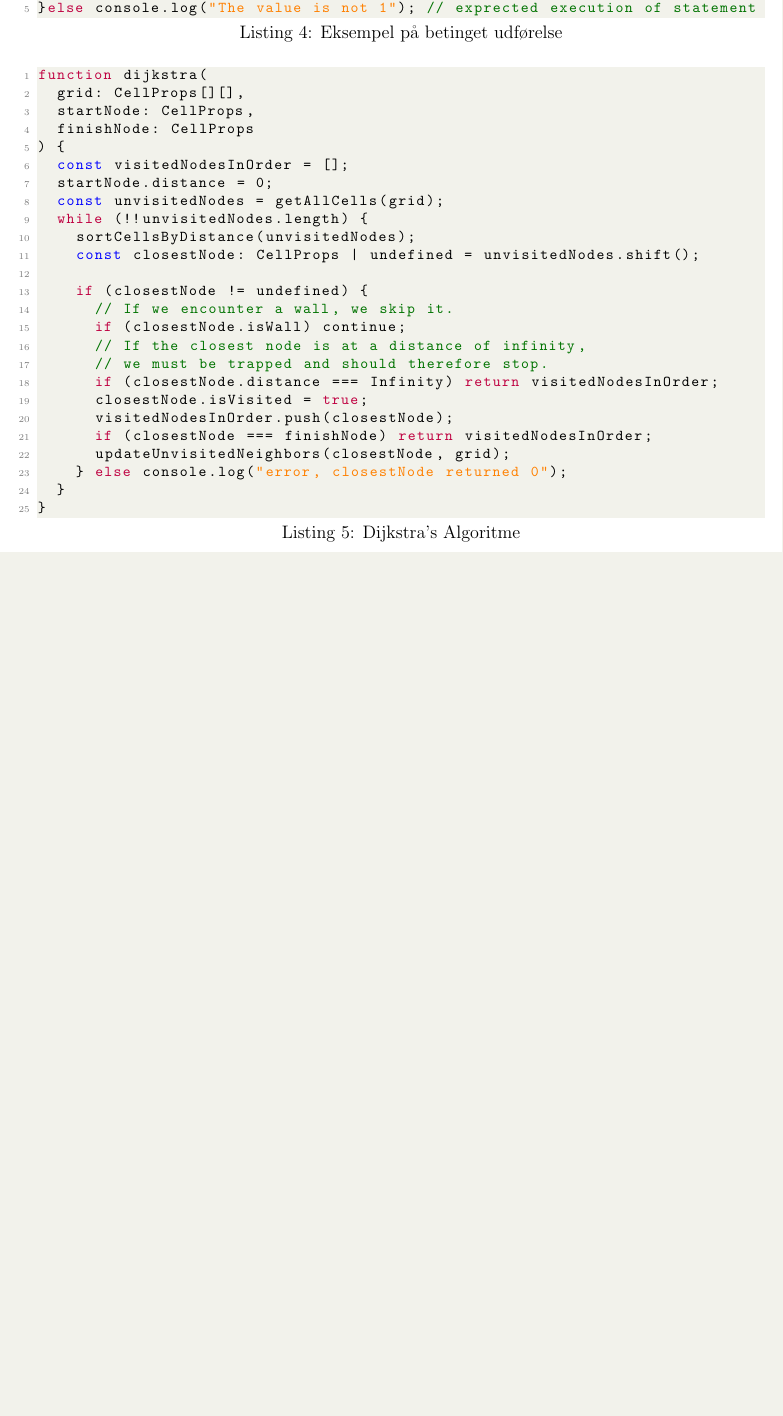
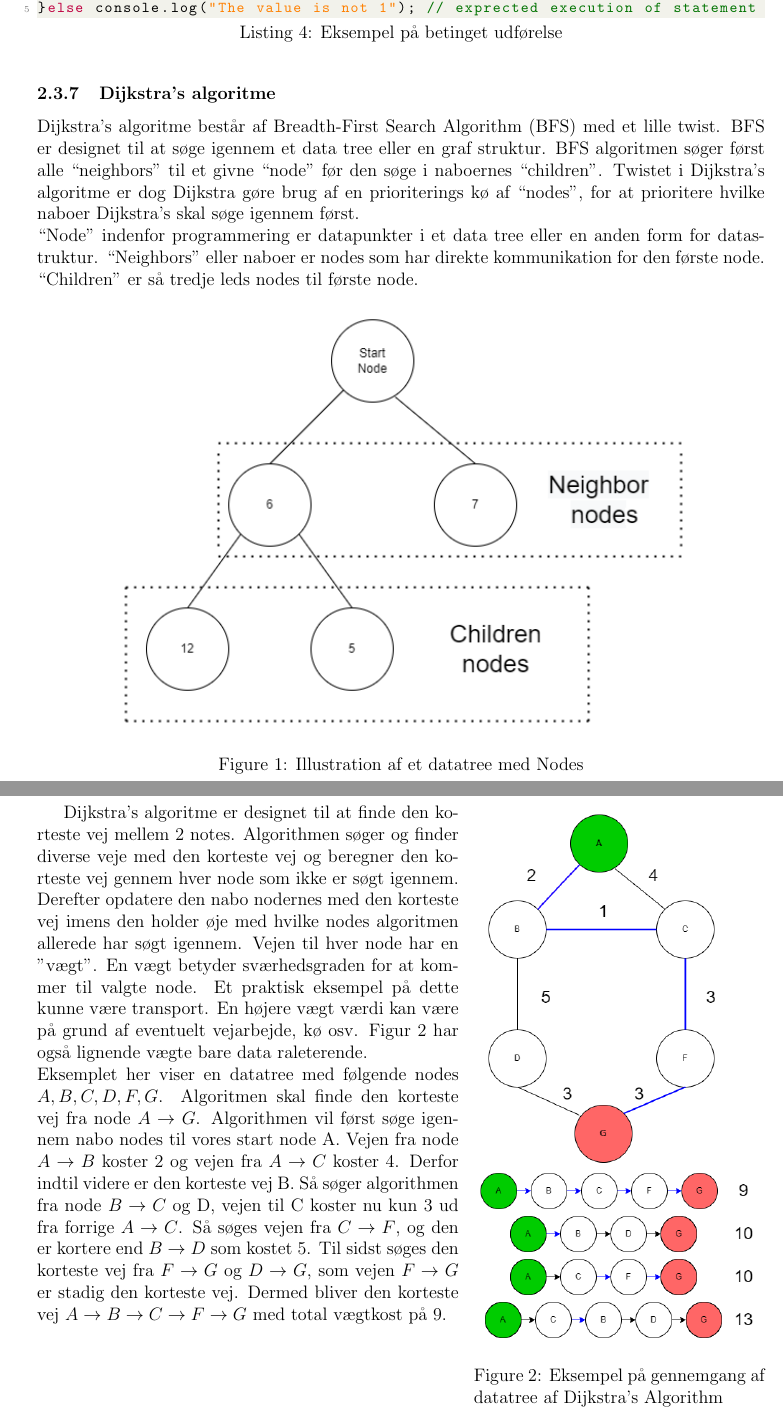
Before and after one commit to johannes67890/Pathfinding, a LaTeX document (Report/Rapport.tex): part of page 5 of 5 before the commit and two parts of pages 5 and 6 of 6 after it, the two joined at a grey line, cut so that both start at the same text, the shorter picture padded with empty space. Compiled offline with pdfLaTeX.

Commit message:
update walkthough of algo done

```diff
--- a/Report/Rapport.tex
+++ b/Report/Rapport.tex
@@ -8,6 +8,11 @@
 \usepackage{listings}
 \usepackage{xcolor}
 \usepackage{geometry}
+\usepackage{graphicx}
+\usepackage{wrapfig}
+\usepackage{amsmath}
+\graphicspath{ {./img} }
+
  \geometry{
  a4paper,
  total={170mm,257mm},
@@ -154,34 +159,52 @@ if(val == 1){
   console.log("The value is now 1!");
 }else console.log("The value is not 1"); // exprected execution of statement
 \end{lstlisting}
+\subsubsection{Dijkstra's algoritme}
+Dijkstra’s algoritme består af Breadth-First Search Algorithm (BFS) med et lille twist. BFS er designet til at søge igennem et data tree eller en graf struktur. BFS algoritmen søger først alle “neighbors” til et givne “node” før den søge i naboernes “children”. Twistet i Dijkstra's algoritme er dog Dijkstra gøre brug af en prioriterings kø af “nodes”, for at prioritere hvilke naboer Dijkstra’s skal søge igennem først.
+\\“Node” indenfor programmering er datapunkter i et data tree eller en anden form for datastruktur. “Neighbors” eller naboer er nodes som har direkte kommunikation for den første node. “Children” er så tredje leds nodes til første node.
+\begin{figure}[h]\label{gennemgang af datatree}
+  \centering
+  \includegraphics[width=0.80\textwidth]{img/nodeSetup.png}
+  \caption{Illustration af et datatree med Nodes}
+\end{figure}
+
+\begin{wrapfigure}{r}{0.40\textwidth} %this figure will be at the right
+  \includegraphics[width=0.4\textwidth]{img/AlgoViz.png}
+  \caption{Eksempel på gennemgang af datatree af Dijkstra’s Algorithm}\label{eksempel af datatree}
+  \centering
+\end{wrapfigure}
+
+Dijkstra’s algoritme er designet til at finde den korteste vej mellem 2 notes. Algorithmen søger og finder diverse veje med den korteste vej og beregner den korteste vej gennem hver node som ikke er søgt igennem. Derefter opdatere den nabo nodernes med den korteste vej imens den holder øje med hvilke nodes algoritmen allerede har søgt igennem. Vejen til hver node har en "vægt". En vægt betyder sværhedsgraden for at kommer til valgte node. Et praktisk eksempel på dette kunne være transport. En højere vægt værdi kan være på grund af eventuelt vejarbejde, kø osv. Figur \ref{eksempel af datatree} har også lignende vægte bare data raleterende.
+\\Eksemplet her viser en datatree med følgende nodes $A,B,C,D,F,G$. Algoritmen skal finde den korteste vej fra node $A \rightarrow G$. Algorithmen vil først søge igennem nabo nodes til vores start node A. Vejen fra node $A \rightarrow B$ koster 2 og vejen fra $A \rightarrow C$ koster 4. Derfor indtil videre er den korteste vej B. Så søger algorithmen fra node $B \rightarrow C$ og D, vejen til C koster nu kun 3 ud fra forrige $A \rightarrow C$. Så søges vejen fra $C \rightarrow F$, og den er kortere end $B \rightarrow D$ som kostet 5. Til sidst søges den korteste vej fra $F \rightarrow G$ og $D \rightarrow G$, som vejen $F \rightarrow G$ er stadig den korteste vej. Dermed bliver den korteste vej $A \rightarrow B \rightarrow C \rightarrow F \rightarrow G$ med total vægtkost på 9.
+\newpage
 
 % dijkstra algo
-\begin{lstlisting}[language=JavaScript, caption=Dijkstra's Algoritme]
-function dijkstra(
-  grid: CellProps[][],
-  startNode: CellProps,
-  finishNode: CellProps
-) {
-  const visitedNodesInOrder = [];
-  startNode.distance = 0;
-  const unvisitedNodes = getAllCells(grid);
-  while (!!unvisitedNodes.length) {
-    sortCellsByDistance(unvisitedNodes);
-    const closestNode: CellProps | undefined = unvisitedNodes.shift();
+% \begin{lstlisting}[language=JavaScript, caption=Dijkstra's Algoritme]
+% function dijkstra(
+%   grid: CellProps[][],
+%   startNode: CellProps,
+%   finishNode: CellProps
+% ) {
+%   const visitedNodesInOrder = [];
+%   startNode.distance = 0;
+%   const unvisitedNodes = getAllCells(grid);
+%   while (!!unvisitedNodes.length) {
+%     sortCellsByDistance(unvisitedNodes);
+%     const closestNode: CellProps | undefined = unvisitedNodes.shift();
 
-    if (closestNode != undefined) {
-      // If we encounter a wall, we skip it.
-      if (closestNode.isWall) continue;
-      // If the closest node is at a distance of infinity,
-      // we must be trapped and should therefore stop.
-      if (closestNode.distance === Infinity) return visitedNodesInOrder;
-      closestNode.isVisited = true;
-      visitedNodesInOrder.push(closestNode);
-      if (closestNode === finishNode) return visitedNodesInOrder;
-      updateUnvisitedNeighbors(closestNode, grid);
-    } else console.log("error, closestNode returned 0");
-  }
-}
-\end{lstlisting}
+%     if (closestNode != undefined) {
+%       // If we encounter a wall, we skip it.
+%       if (closestNode.isWall) continue;
+%       // If the closest node is at a distance of infinity,
+%       // we must be trapped and should therefore stop.
+%       if (closestNode.distance === Infinity) return visitedNodesInOrder;
+%       closestNode.isVisited = true;
+%       visitedNodesInOrder.push(closestNode);
+%       if (closestNode === finishNode) return visitedNodesInOrder;
+%       updateUnvisitedNeighbors(closestNode, grid);
+%     } else console.log("error, closestNode returned 0");
+%   }
+% }
+% \end{lstlisting}
 
 \end{document}
```
Also changed, not shown: Report/Rapport.pdf, Report/img/AlgoViz.png (added), Report/img/nodeSetup.png (added).
